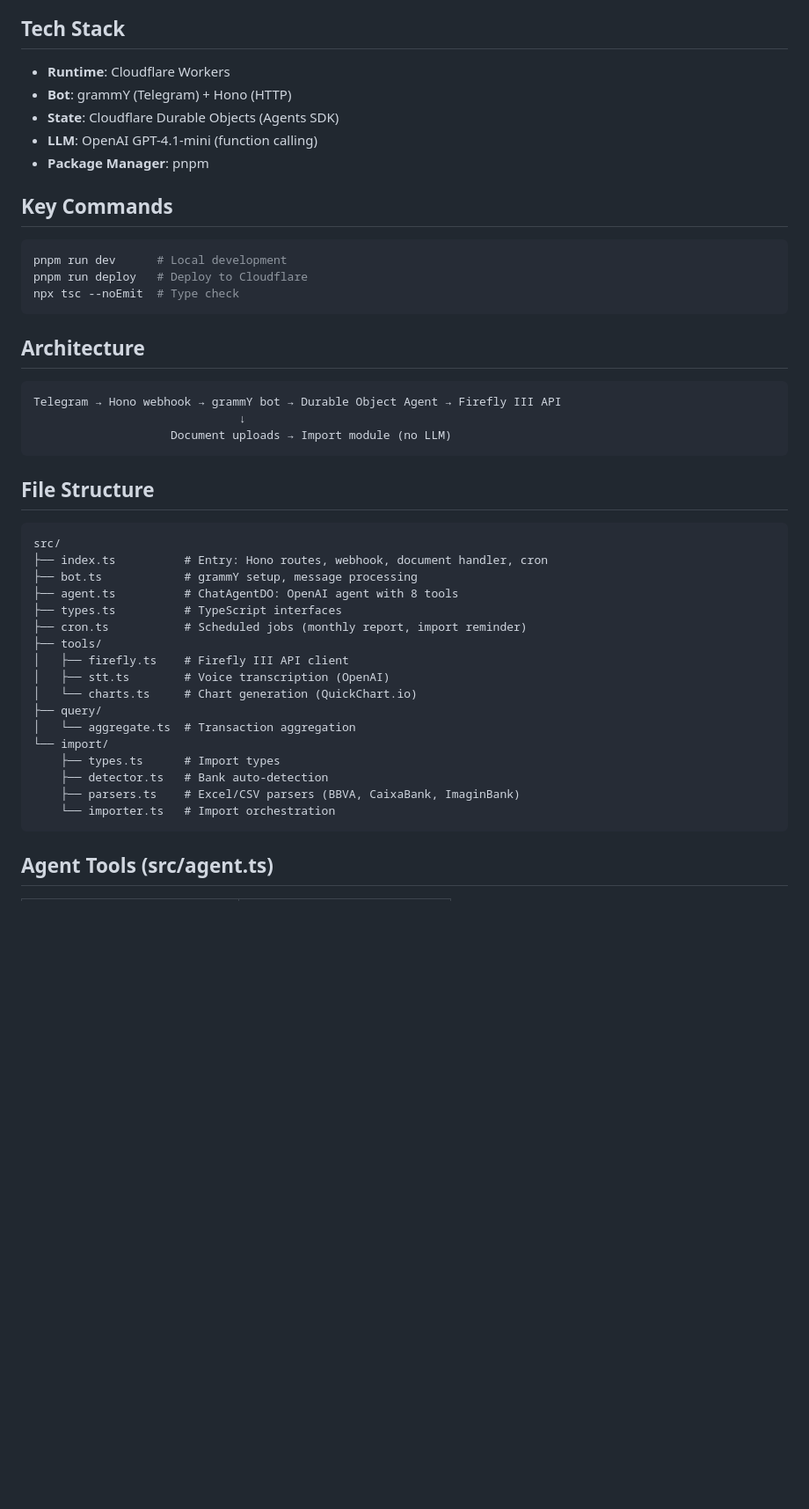
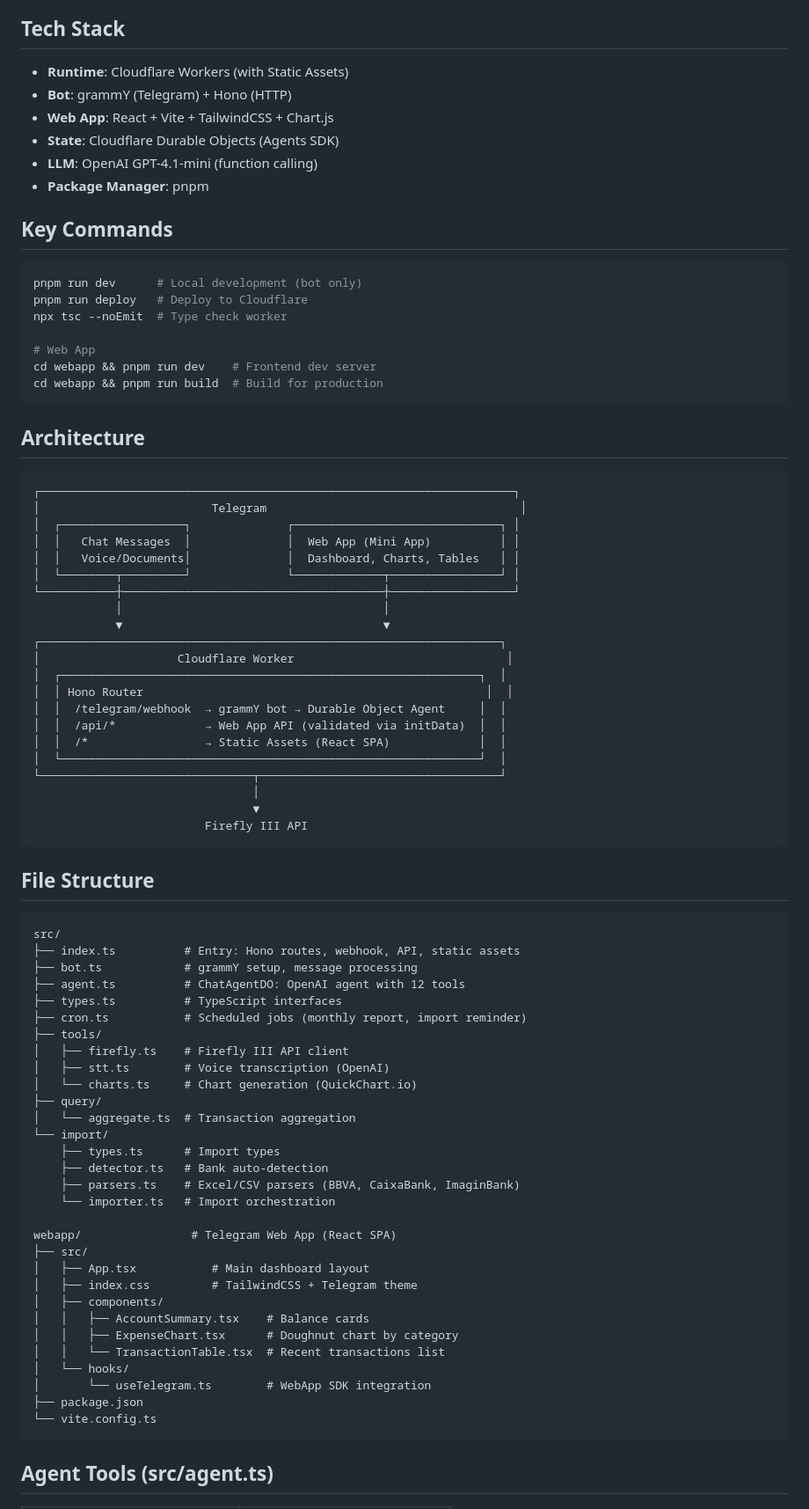
Before and after one commit to miguel-bm/firefly-iii-telegram-bot, a Markdown page: CLAUDE.md, the part around one of its changes. Shown at 88% size. Rendered like a GitHub page; blank space fills up the shorter version.

````diff
--- a/CLAUDE.md
+++ b/CLAUDE.md
@@ -6,8 +6,9 @@ Telegram bot for [Firefly III](https://www.firefly-iii.org/) personal finance tr
 
 ## Tech Stack
 
-- **Runtime**: Cloudflare Workers
+- **Runtime**: Cloudflare Workers (with Static Assets)
 - **Bot**: grammY (Telegram) + Hono (HTTP)
+- **Web App**: React + Vite + TailwindCSS + Chart.js
 - **State**: Cloudflare Durable Objects (Agents SDK)
 - **LLM**: OpenAI GPT-4.1-mini (function calling)
 - **Package Manager**: pnpm
@@ -15,26 +16,48 @@ Telegram bot for [Firefly III](https://www.firefly-iii.org/) personal finance tr
 ## Key Commands
 
 ```bash
-pnpm run dev      # Local development
+pnpm run dev      # Local development (bot only)
 pnpm run deploy   # Deploy to Cloudflare
-npx tsc --noEmit  # Type check
+npx tsc --noEmit  # Type check worker
+
+# Web App
+cd webapp && pnpm run dev    # Frontend dev server
+cd webapp && pnpm run build  # Build for production
 ```
 
 ## Architecture
 
 ```
-Telegram → Hono webhook → grammY bot → Durable Object Agent → Firefly III API
-                              ↓
-                    Document uploads → Import module (no LLM)
+┌─────────────────────────────────────────────────────────────────────┐
+│                         Telegram                                     │
+│  ┌──────────────────┐              ┌──────────────────────────────┐ │
+│  │   Chat Messages  │              │  Web App (Mini App)          │ │
+│  │   Voice/Documents│              │  Dashboard, Charts, Tables   │ │
+│  └────────┬─────────┘              └─────────────┬────────────────┘ │
+└───────────┼──────────────────────────────────────┼──────────────────┘
+            │                                      │
+            ▼                                      ▼
+┌───────────────────────────────────────────────────────────────────┐
+│                    Cloudflare Worker                               │
+│  ┌─────────────────────────────────────────────────────────────┐  │
+│  │ Hono Router                                                  │  │
+│  │  /telegram/webhook  → grammY bot → Durable Object Agent     │  │
+│  │  /api/*             → Web App API (validated via initData)  │  │
+│  │  /*                 → Static Assets (React SPA)             │  │
+│  └─────────────────────────────────────────────────────────────┘  │
+└───────────────────────────────┬───────────────────────────────────┘
+                                │
+                                ▼
+                         Firefly III API
 ```
 
 ## File Structure
 
 ```
 src/
-├── index.ts          # Entry: Hono routes, webhook, document handler, cron
+├── index.ts          # Entry: Hono routes, webhook, API, static assets
 ├── bot.ts            # grammY setup, message processing
-├── agent.ts          # ChatAgentDO: OpenAI agent with 8 tools
+├── agent.ts          # ChatAgentDO: OpenAI agent with 12 tools
 ├── types.ts          # TypeScript interfaces
 ├── cron.ts           # Scheduled jobs (monthly report, import reminder)
 ├── tools/
@@ -48,6 +71,19 @@ src/
     ├── detector.ts   # Bank auto-detection
     ├── parsers.ts    # Excel/CSV parsers (BBVA, CaixaBank, ImaginBank)
     └── importer.ts   # Import orchestration
+
+webapp/                # Telegram Web App (React SPA)
+├── src/
+│   ├── App.tsx           # Main dashboard layout
+│   ├── index.css         # TailwindCSS + Telegram theme
+│   ├── components/
+│   │   ├── AccountSummary.tsx    # Balance cards
+│   │   ├── ExpenseChart.tsx      # Doughnut chart by category
+│   │   └── TransactionTable.tsx  # Recent transactions list
+│   └── hooks/
+│       └── useTelegram.ts        # WebApp SDK integration
+├── package.json
+└── vite.config.ts
 ```
 
 ## Agent Tools (src/agent.ts)
````
Also changed, not shown: other parts of CLAUDE.md (+73 -0 lines).
